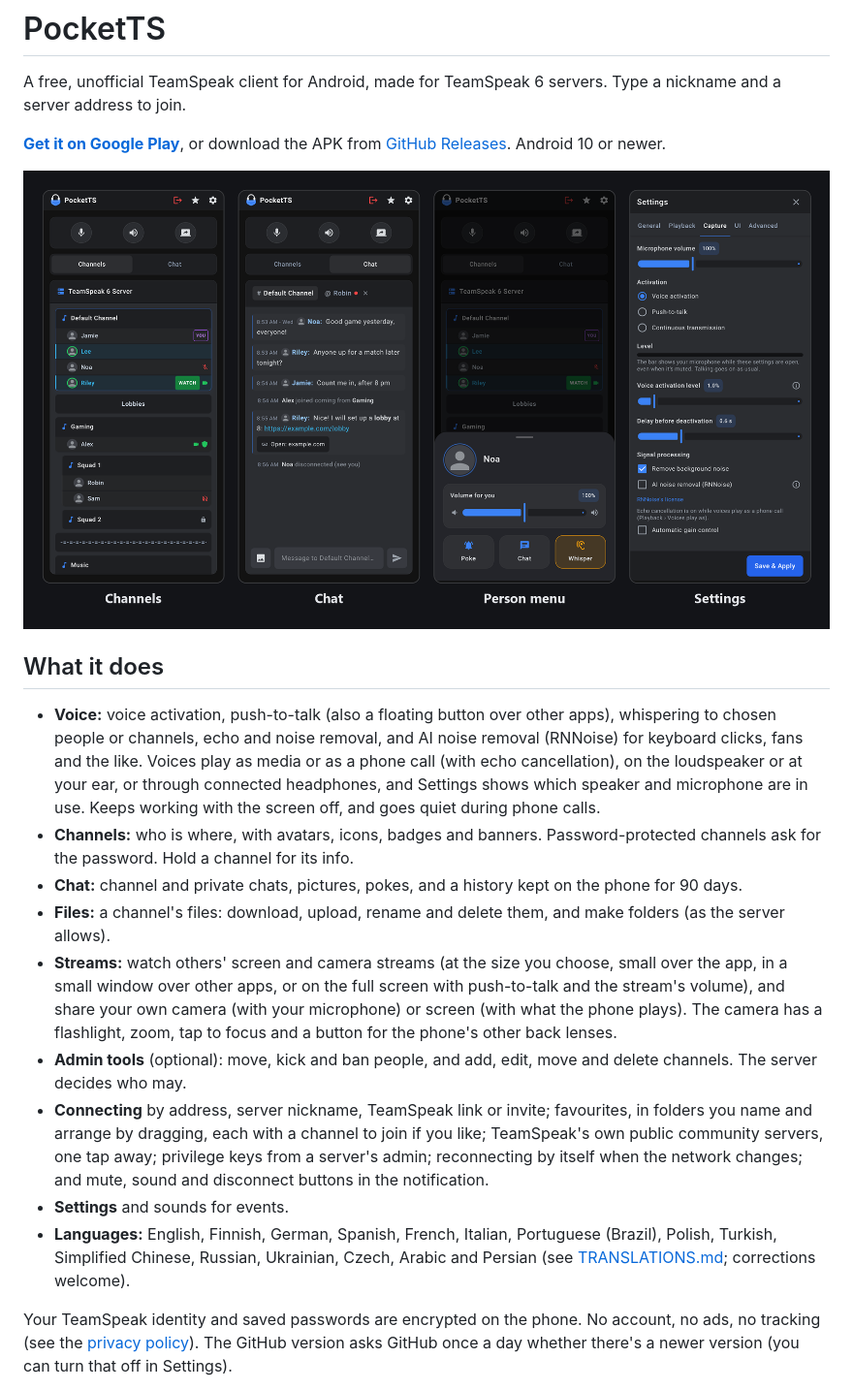
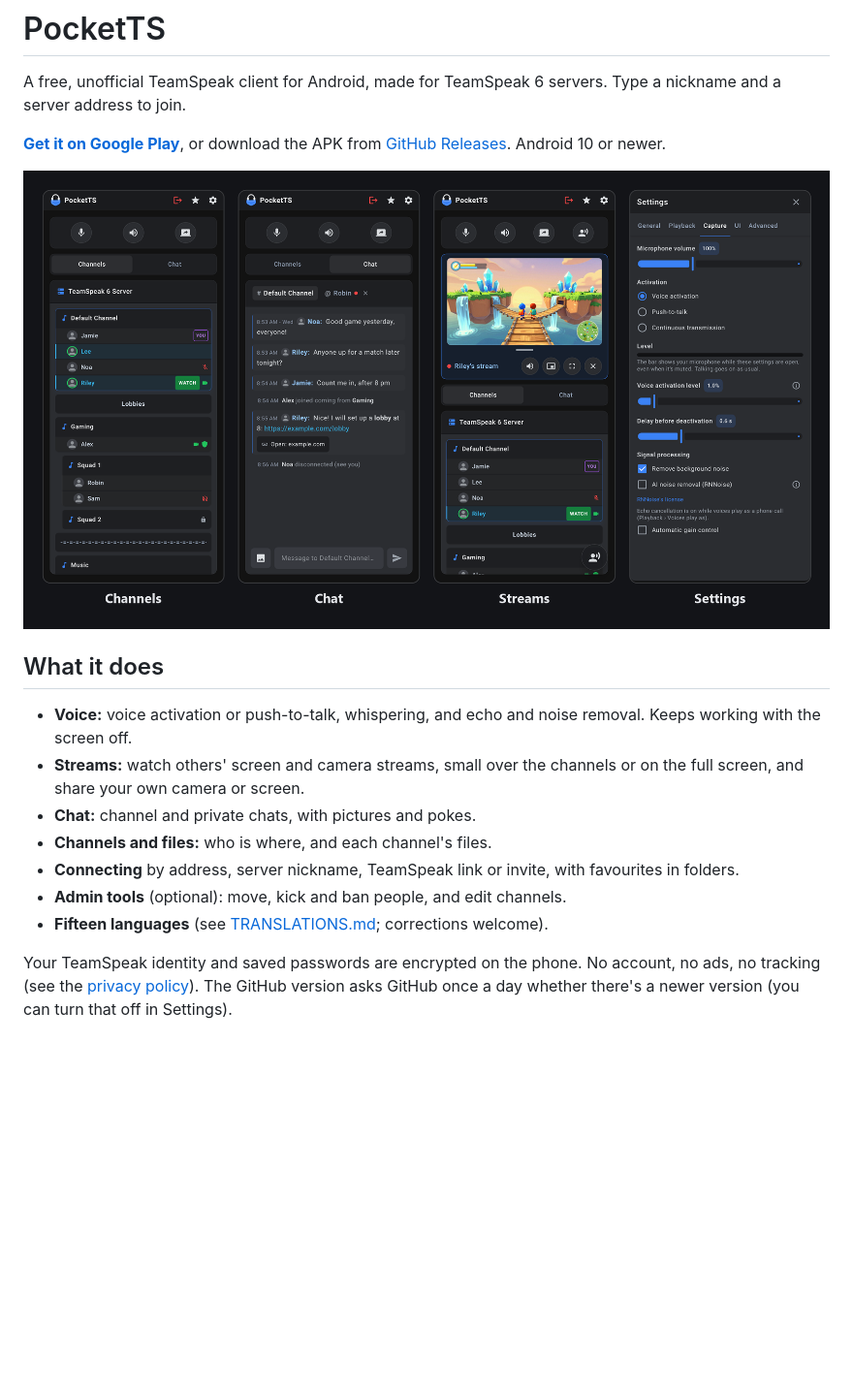
Before and after one commit to KorppuJauho/pocketts, a Markdown page: README.md, the part around one of its changes. Shown at 97% size. GitHub-like rendering; pictures changed too: docs/screenshots/overview.png; blank space fills up the shorter version.

Commit message:
README: streams in the overview, a shorter "What it does"
The overview picture shows a stream being watched instead of the
person menu (its Settings screen is the current one too). "What it
does" keeps one short line for each main part.

Co-Authored-By: Claude Opus 5.5 <noreply@anthropic.com>

```diff
--- a/README.md
+++ b/README.md
@@ -10,29 +10,15 @@ the APK from [GitHub Releases](https://github.com/KorppuJauho/pocketts/releases)
 
 ## What it does
 
-- **Voice:** voice activation, push-to-talk (also a floating button over other apps), whispering to chosen people or
-  channels, echo and noise removal, and AI noise removal (RNNoise) for keyboard clicks, fans and the like. Voices
-  play as media or as a phone call (with echo cancellation), on the loudspeaker or at your ear, or through connected
-  headphones, and Settings shows which speaker and microphone are in use. Keeps working with the screen off, and goes
-  quiet during phone calls.
-- **Channels:** who is where, with avatars, icons, badges and banners. Password-protected channels ask for the
-  password. Hold a channel for its info.
-- **Chat:** channel and private chats, pictures, pokes, and a history kept on the phone for 90 days.
-- **Files:** a channel's files: download, upload, rename and delete them, and make folders (as the server allows).
-- **Streams:** watch others' screen and camera streams (at the size you choose, small over the app, in a small window
-  over other apps, or on the full screen with push-to-talk and the stream's volume), and share your own camera (with
-  your microphone) or screen (with what the phone plays). The camera has a flashlight, zoom, tap to focus and a
-  button for the phone's other back lenses.
-- **Admin tools** (optional): move, kick and ban people, and add, edit, move and delete channels. The server decides
-  who may.
-- **Connecting** by address, server nickname, TeamSpeak link or invite; favourites, in folders you name and arrange
-  by dragging, each with a channel to join if you like; TeamSpeak's own public community servers, one tap away;
-  privilege keys from a server's admin; reconnecting by itself when the network changes; and mute, sound and
-  disconnect buttons in the notification.
-- **Settings** and sounds for events.
-- **Languages:** English, Finnish, German, Spanish, French, Italian, Portuguese (Brazil), Polish, Turkish, Simplified
-  Chinese, Russian, Ukrainian, Czech, Arabic and Persian (see
-  [TRANSLATIONS.md](TRANSLATIONS.md); corrections welcome).
+- **Voice:** voice activation or push-to-talk, whispering, and echo and noise removal. Keeps working with the screen
+  off.
+- **Streams:** watch others' screen and camera streams, small over the channels or on the full screen, and share
+  your own camera or screen.
+- **Chat:** channel and private chats, with pictures and pokes.
+- **Channels and files:** who is where, and each channel's files.
+- **Connecting** by address, server nickname, TeamSpeak link or invite, with favourites in folders.
+- **Admin tools** (optional): move, kick and ban people, and edit channels.
+- **Fifteen languages** (see [TRANSLATIONS.md](TRANSLATIONS.md); corrections welcome).
 
 Your TeamSpeak identity and saved passwords are encrypted on the phone. No account, no ads, no tracking (see the
 [privacy policy](PRIVACY.md)). The GitHub version asks GitHub once a day whether there's a newer version (you can turn
```
Also changed, not shown: other parts of README.md (+1 -1 lines).
